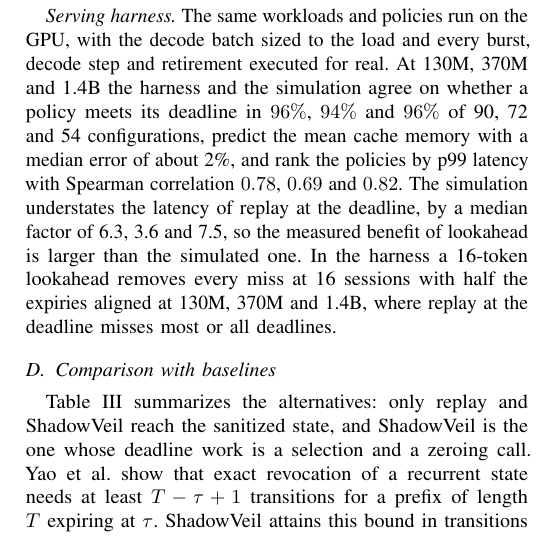
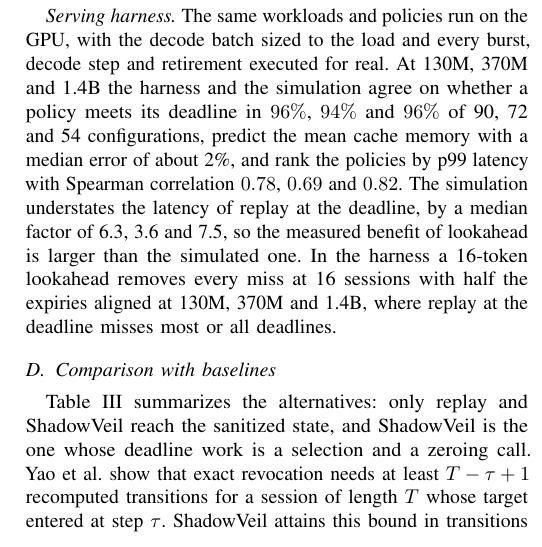
Before and after one commit to AbdelrahmanAboegela/ShadowVeil, a LaTeX paper (paper/shadowveil-paper.tex): part of one column of page 4 of 6, cut so that both start at the same text. Compiled offline with pdfLaTeX.

Commit message:
Related work: lower-bound statement matches the cited source

```diff
--- a/paper/shadowveil-paper.tex
+++ b/paper/shadowveil-paper.tex
@@ -278,8 +278,8 @@ and the lookahead is a tunable that is set from the measured costs at each scale
 
 \subsection{Comparison with baselines}
 Table~\ref{tab:compare} summarizes the alternatives: only replay and ShadowVeil reach the sanitized state, and ShadowVeil is the one whose deadline work is a selection and a zeroing call.
-Yao et al.\ show that exact revocation of a recurrent state needs at least $T-\tau+1$ transitions for a prefix of length $T$ expiring at
-$\tau$. ShadowVeil attains this bound in transitions at every $\delta$ (counted in our sweep) and changes only \emph{when} they run.
+Yao et al.\ show that exact revocation needs at least $T-\tau+1$ recomputed transitions for a session of length $T$ whose target entered at
+step $\tau$. ShadowVeil attains this bound in transitions at every $\delta$ (counted in our sweep) and changes only \emph{when} they run.
 We implement replay at the deadline following their method as the baseline; approximate unlearning and state-editing baselines do not give state equality (Sec.~\ref{sec:audit}). Against a
 Transformer, the cache that must be duplicated is proportional to context: for a 512-token context, one Mamba-130M cache is
 1.47~MB regardless of length, RWKV-169M 0.15~MB, and GPT-2 18.9~MB (1.18~MB at 32 tokens), so a full shadow costs a constant for
```
Also changed, not shown: paper/shadowveil-paper.pdf, 1 other file.
